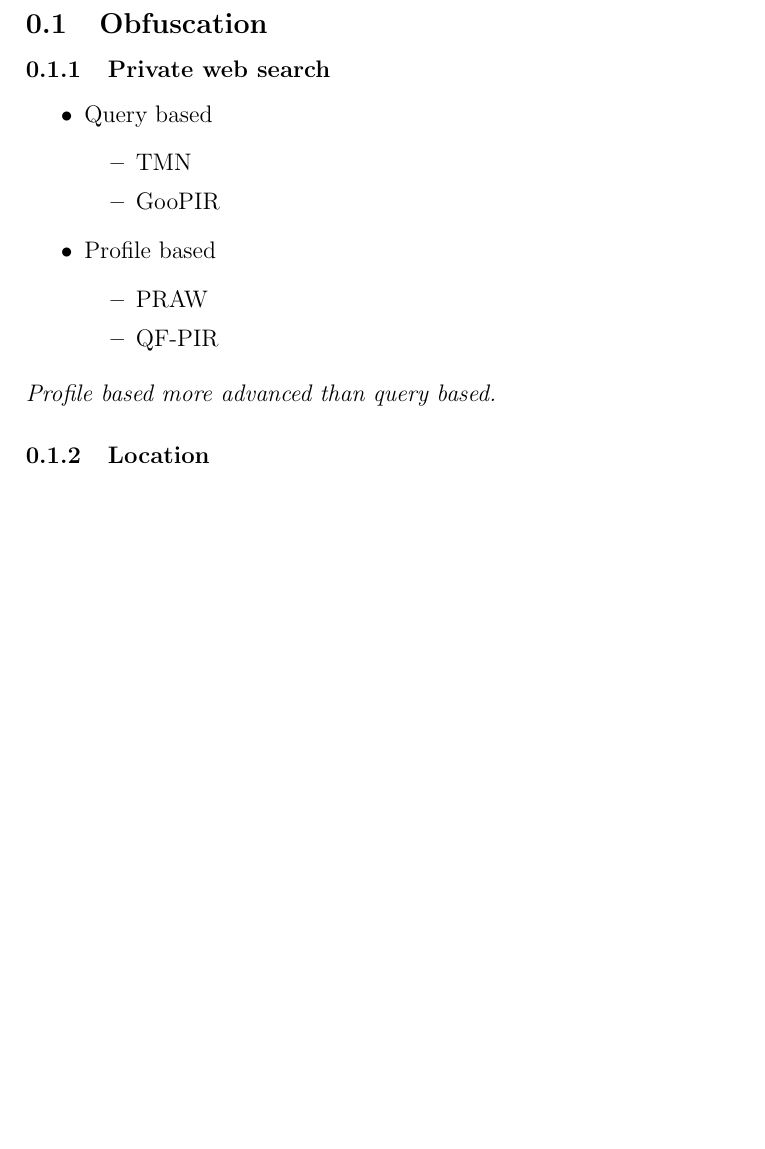
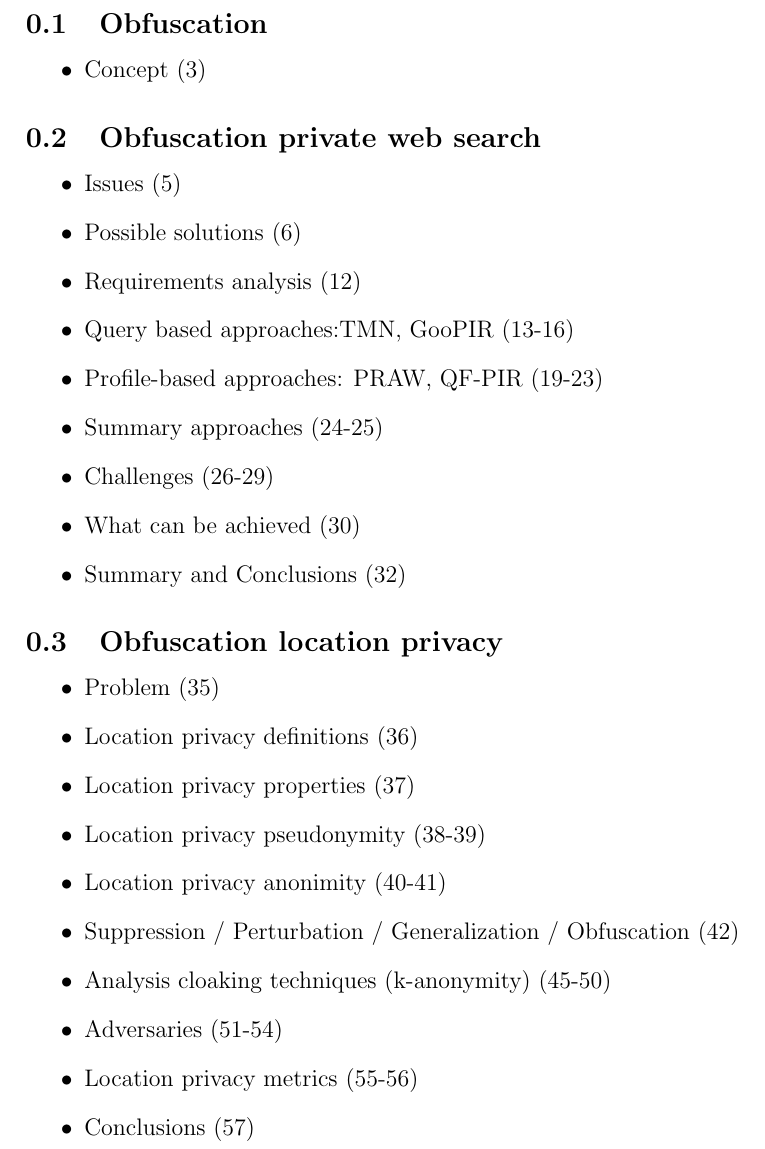
Before and after one commit to KULeuven-CS/Privacy-Technologies, a LaTeX document (subfiles/slides7.tex): part of the page, cut so that both start at the same text, the shorter picture padded with empty space. Compiled offline with pdfLaTeX.

Commit message:
Slides 7

```diff
--- a/subfiles/slides7.tex
+++ b/subfiles/slides7.tex
@@ -1,21 +1,37 @@
 \documentclass[../overview.tex]{subfiles}
 \begin{document}
 %Lecture 7
+
 \subsection{Obfuscation}
-\subsubsection{Private web search}
 \begin{itemize}
-	\item Query based
-	\begin{itemize}
-		\item TMN
-		\item GooPIR
-	\end{itemize}
-	\item Profile based
-	\begin{itemize}
-		\item PRAW
-		\item QF-PIR
-	\end{itemize}
+	\item Concept (3)
 \end{itemize}
-\emph{Profile based more advanced than query based.}
-\subsubsection{Location}
+
+\subsection{Obfuscation private web search}
+\begin{itemize}
+	\item Issues (5)
+	\item Possible solutions (6)
+	\item Requirements analysis (12)
+	\item Query based approaches:TMN, GooPIR (13-16)
+	\item Profile-based approaches: PRAW, QF-PIR (19-23)
+	\item Summary approaches (24-25)
+	\item Challenges (26-29)
+	\item What can be achieved (30)
+	\item Summary and Conclusions (32)
+\end{itemize}
+
+\subsection{Obfuscation location privacy}
+\begin{itemize}
+	\item Problem (35)
+	\item Location privacy definitions (36)
+	\item Location privacy properties (37)
+	\item Location privacy pseudonymity (38-39)
+	\item Location privacy anonimity (40-41)
+	\item Suppression / Perturbation / Generalization / Obfuscation (42)
+	\item Analysis cloaking techniques (k-anonymity) (45-50)
+	\item Adversaries (51-54)
+	\item Location privacy metrics (55-56)
+	\item Conclusions (57)
+\end{itemize}
 
 \end{document}
```
